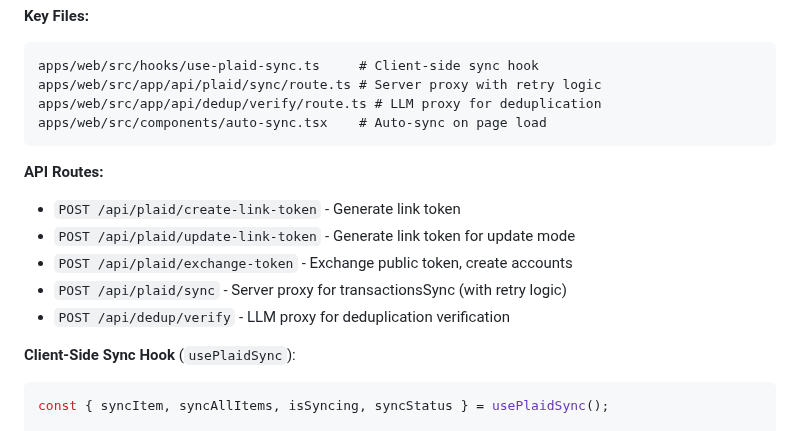
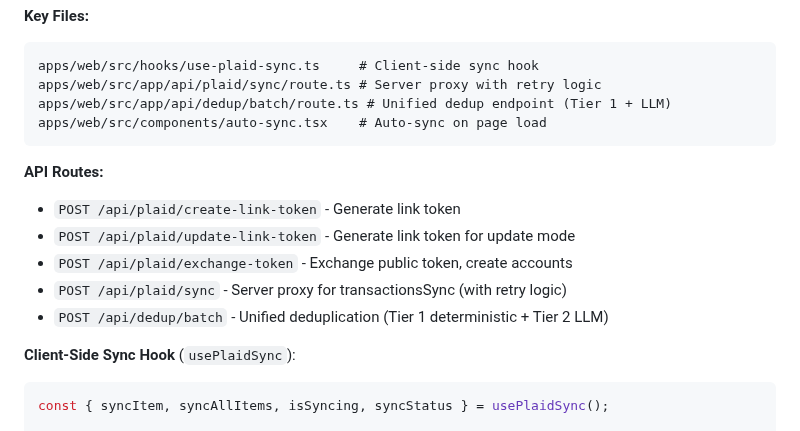
Before and after one commit to rohailaltaf/somar, a Markdown page: AGENTS.md, the part around the change. Drawn GitHub-style.

````diff
--- a/AGENTS.md
+++ b/AGENTS.md
@@ -315,7 +315,7 @@ Plaid needs time to fetch and enrich historical data after initial connection. T
 ```
 apps/web/src/hooks/use-plaid-sync.ts     # Client-side sync hook
 apps/web/src/app/api/plaid/sync/route.ts # Server proxy with retry logic
-apps/web/src/app/api/dedup/verify/route.ts # LLM proxy for deduplication
+apps/web/src/app/api/dedup/batch/route.ts # Unified dedup endpoint (Tier 1 + LLM)
 apps/web/src/components/auto-sync.tsx    # Auto-sync on page load
 ```
 
@@ -324,7 +324,7 @@ apps/web/src/components/auto-sync.tsx    # Auto-sync on page load
 - `POST /api/plaid/update-link-token` - Generate link token for update mode
 - `POST /api/plaid/exchange-token` - Exchange public token, create accounts
 - `POST /api/plaid/sync` - Server proxy for transactionsSync (with retry logic)
-- `POST /api/dedup/verify` - LLM proxy for deduplication verification
+- `POST /api/dedup/batch` - Unified deduplication (Tier 1 deterministic + Tier 2 LLM)
 
 **Client-Side Sync Hook** (`usePlaidSync`):
 ```typescript
````
